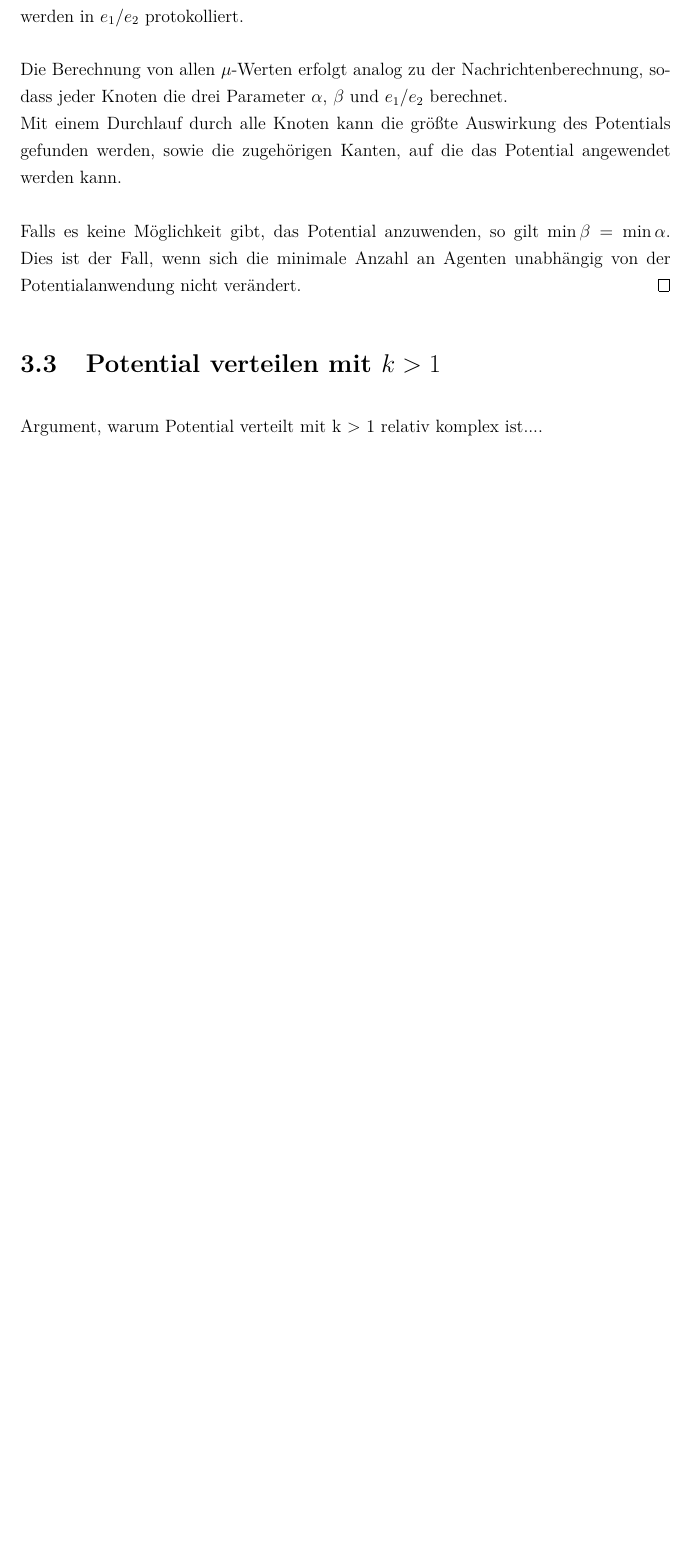
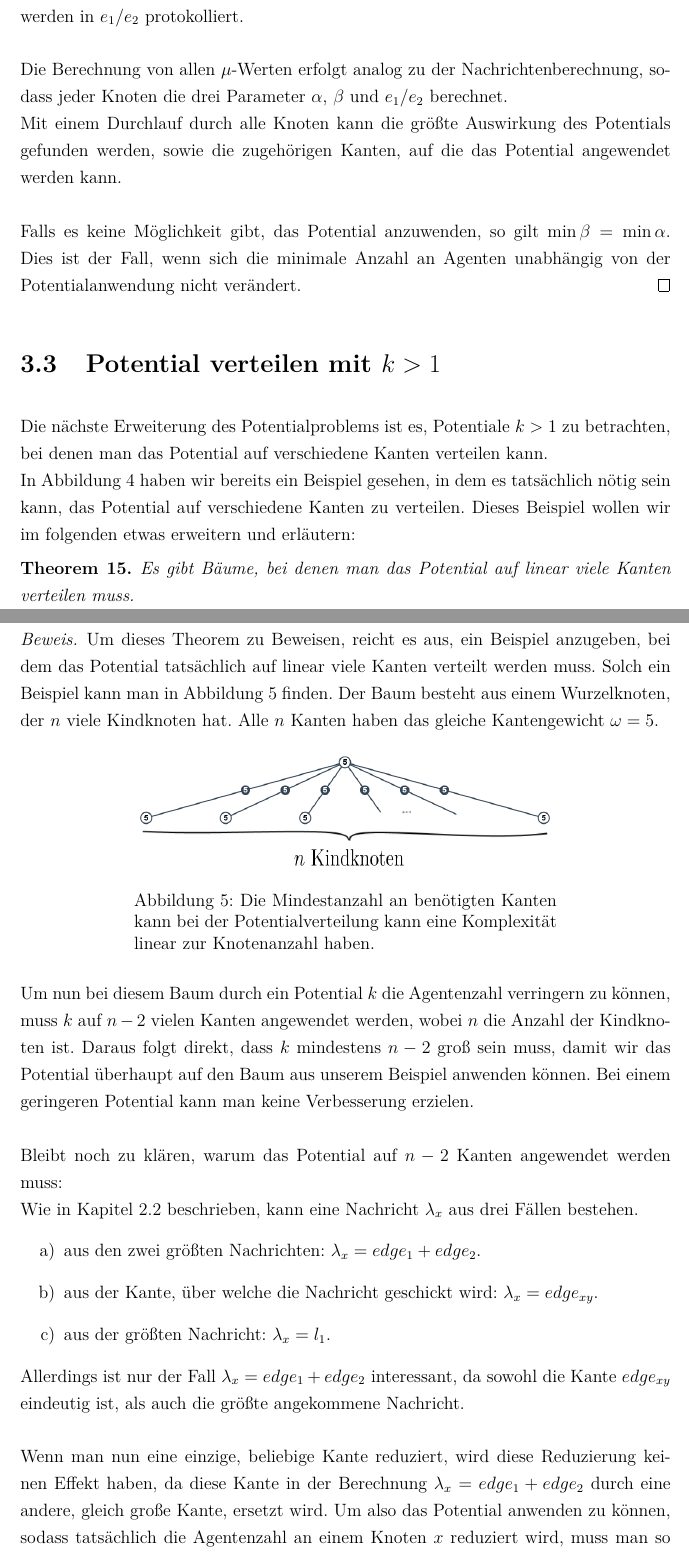
Before and after one commit to jensharder91/Bachelorarbeit, a LaTeX document (bachelorarbeit.tex, which reads potenzialproblem.tex): part of page 27 of 31 before the commit and two parts of pages 27 and 28 of 34 after it, the two joined at a grey line, cut so that both start at the same text, the shorter picture padded with empty space. Compiled offline with pdfLaTeX.

Commit message:
added proof für k>1 verteilt

```diff
--- a/potenzialproblem.tex
+++ b/potenzialproblem.tex
@@ -246,4 +246,34 @@ Trotzdem ist es möglich, einen Algorithmus anzugeben, der die Kante auswählt,
 
 \subsection{Potential verteilen mit $k > 1$}
 
-Argument, warum Potential verteilt mit k > 1 relativ komplex ist....
+Die nächste Erweiterung des Potentialproblems ist es, Potentiale $k > 1$ zu betrachten, bei denen man das Potential auf verschiedene Kanten verteilen kann.\\
+In Abbildung \ref{abb_gegenbeispielMaxPotential} haben wir bereits ein Beispiel gesehen, in dem es tatsächlich nötig sein kann, das Potential auf verschiedene Kanten zu verteilen. Dieses Beispiel wollen wir im folgenden etwas erweitern und erläutern:
+
+\begin{theorem}
+	Es gibt Bäume, bei denen man das Potential auf linear viele Kanten verteilen muss.
+\end{theorem}
+\begin{proof}
+	Um dieses Theorem zu Beweisen, reicht es aus, ein Beispiel anzugeben, bei dem das Potential tatsächlich auf linear viele Kanten verteilt werden muss. Solch ein Beispiel kann man in Abbildung \ref{abb_bsp_potverteilen} finden. Der Baum besteht aus einem Wurzelknoten, der $n$ viele Kindknoten hat. Alle $n$ Kanten haben das gleiche Kantengewicht $\omega = 5$.
+
+		\begin{figure}[htb]
+			\includegraphics[width=0.65\textwidth]{bilder/abb_bsp_potverteilen.png}
+			\captionsetup{width=0.65\textwidth}
+			\caption{Die Mindestanzahl an benötigten Kanten kann bei der Potentialverteilung kann eine Komplexität linear zur Knotenanzahl haben.}
+			\label{abb_bsp_potverteilen}
+		\end{figure}
+
+	Um nun bei diesem Baum durch ein Potential $k$ die Agentenzahl verringern zu können, muss $k$ auf $n-2$ vielen Kanten angewendet werden, wobei $n$ die Anzahl der Kindknoten ist. Daraus folgt direkt, dass $k$ mindestens $n-2$ groß sein muss, damit wir das Potential überhaupt auf den Baum aus unserem Beispiel anwenden können. Bei einem geringeren Potential kann man keine Verbesserung erzielen.
+	\\
+	\\
+	Bleibt noch zu klären, warum das Potential auf $n-2$ Kanten angewendet werden muss:
+	\\
+	Wie in Kapitel \ref{modifizierterAlgoChapter} beschrieben, kann eine Nachricht $\lambda_{x}$ aus drei Fällen bestehen.
+	\begin{enumerate}[label=\alph*)]
+		\item aus den zwei größten Nachrichten: $\lambda_{x} = edge_{1} + edge_{2}$.
+		\item aus der Kante, über welche die Nachricht geschickt wird: $\lambda_{x} = edge_{xy}$.
+		\item aus der größten Nachricht: $\lambda_{x} = l_{1}$.
+	\end{enumerate}
+	Allerdings ist nur der Fall $\lambda_{x} = edge_{1} + edge_{2}$ interessant, da sowohl die Kante $edge_{xy}$ eindeutig ist, als auch die größte angekommene Nachricht.
+	\\
+	\\
+	Wenn man nun eine einzige, beliebige Kante reduziert, wird diese Reduzierung keinen Effekt haben, da diese Kante in der Berechnung $\lambda_{x} = edge_{1} + edge_{2}$ durch eine andere, gleich große Kante, ersetzt wird. Um also das Potential anwenden zu können, sodass tatsächlich die Agentenzahl an einem Knoten $x$ reduziert wird, muss man so lange eine Kante $e$ reduzieren, für die gilt: $\omega(e) = \max_{i} \omega(i)$ für alle zu $y$ inzidenten Kanten $i$, bis gilt $edge_{1} > edge_{2} \geq \dots \geq edge_{deg(y)-1}$
```
Also changed, not shown: bilder/abb_bsp_potverteilen.PNG (added), bilder/abb_bsp_potverteilen_quadratisch.PNG (added), potenzialproblem.tex (22 more changed lines).
